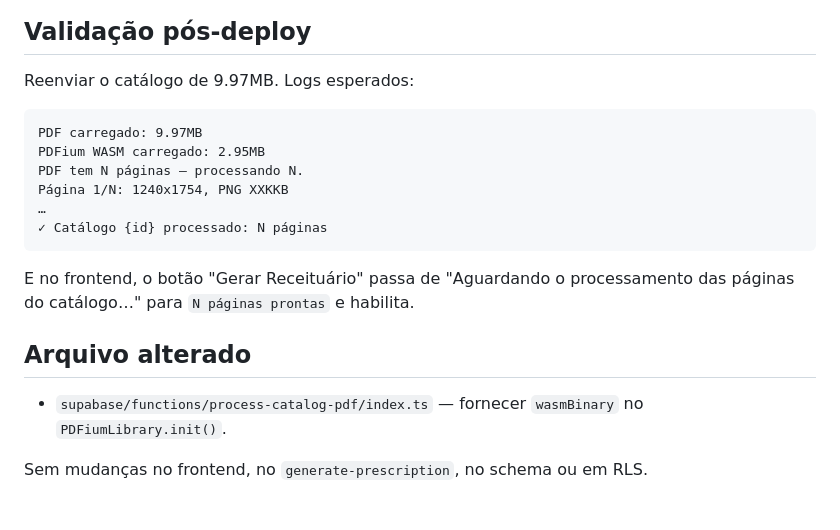
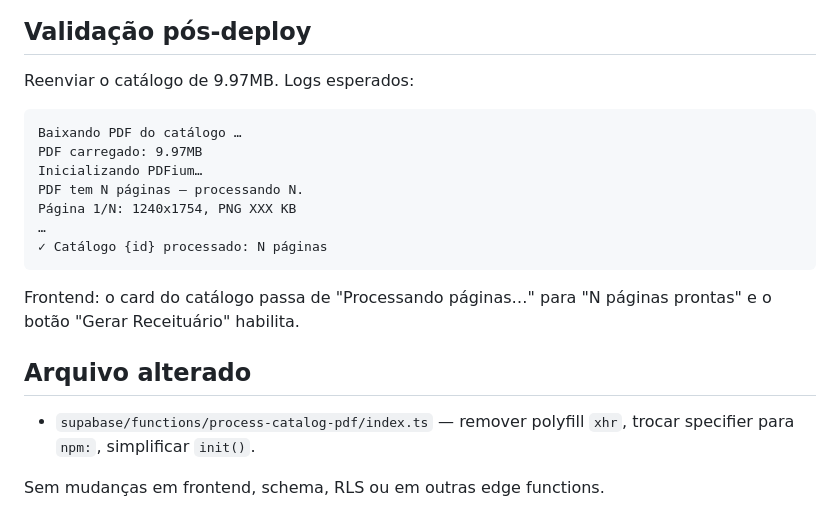
Before and after one commit to MarioMatsui/nura-can-ai-hub, a Markdown page: .lovable/plan.md, the part around one of its changes. Rendered like a GitHub page.

````diff
--- a/.lovable/plan.md
+++ b/.lovable/plan.md
@@ -54,17 +63,19 @@ Carregar o binário `.wasm` do CDN do esm.sh **uma única vez por cold-start** d
 
 Reenviar o catálogo de 9.97MB. Logs esperados:
 ```
+Baixando PDF do catálogo …
 PDF carregado: 9.97MB
-PDFium WASM carregado: 2.95MB
+Inicializando PDFium…
 PDF tem N páginas — processando N.
-Página 1/N: 1240x1754, PNG XXKKB
+Página 1/N: 1240x1754, PNG XXX KB
 …
 ✓ Catálogo {id} processado: N páginas
 ```
 
-E no frontend, o botão "Gerar Receituário" passa de "Aguardando o processamento das páginas do catálogo…" para `N páginas prontas` e habilita.
+Frontend: o card do catálogo passa de "Processando páginas…" para "N páginas prontas" e o botão "Gerar Receituário" habilita.
 
 ## Arquivo alterado
-- `supabase/functions/process-catalog-pdf/index.ts` — fornecer `wasmBinary` no `PDFiumLibrary.init()`.
 
-Sem mudanças no frontend, no `generate-prescription`, no schema ou em RLS.
+- `supabase/functions/process-catalog-pdf/index.ts` — remover polyfill `xhr`, trocar specifier para `npm:`, simplificar `init()`.
+
+Sem mudanças em frontend, schema, RLS ou em outras edge functions.
````
Also changed, not shown: other parts of .lovable/plan.md (+45 -36 lines).
